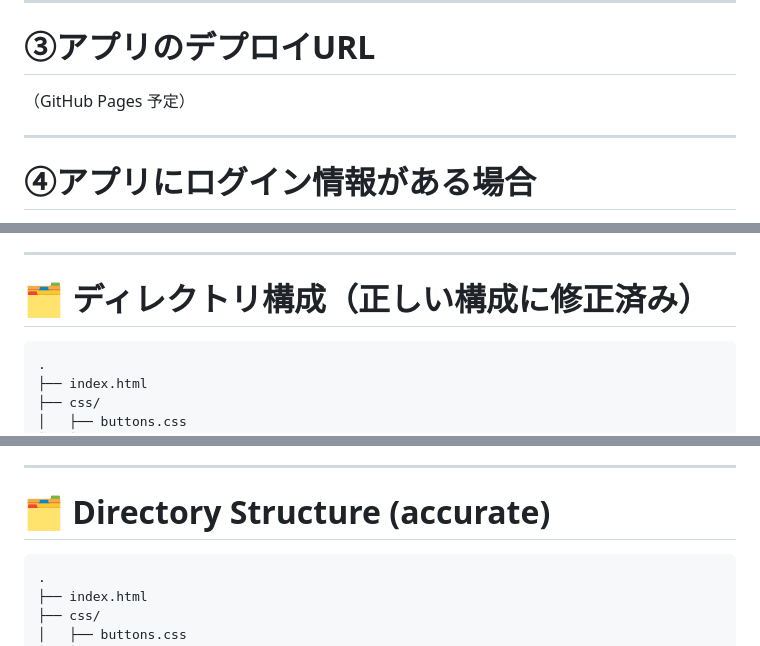
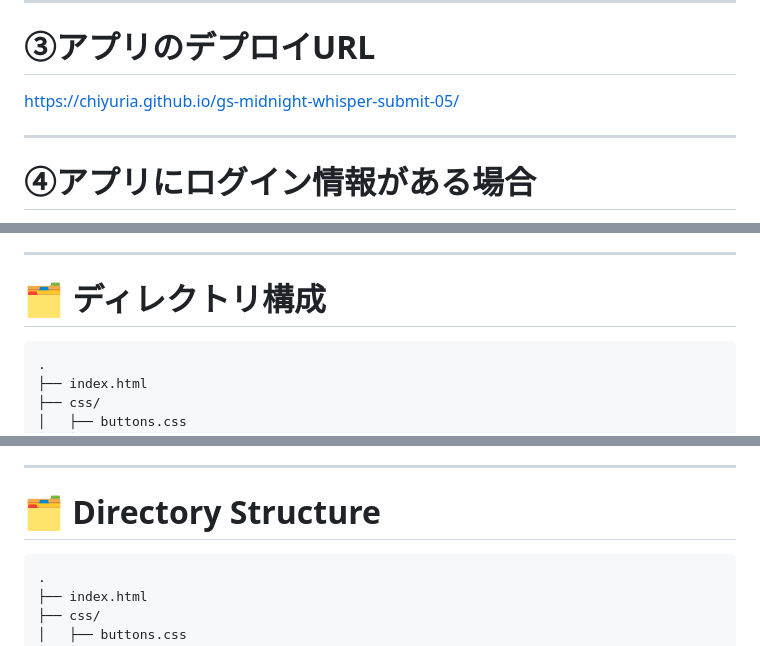
Before and after one commit to chiyuria/gs-midnight-whisper-submit-05, a Markdown page: readme.md, 3 parts joined by grey strips. Drawn GitHub-style.

Commit message:
minor adjustment: readme.md

````diff
--- a/readme.md
+++ b/readme.md
@@ -22,7 +22,7 @@ DOM 側では “溶けるように消える” アニメーション演出が
 
 # ③アプリのデプロイURL
 
-（GitHub Pages 予定）
+https://chiyuria.github.io/gs-midnight-whisper-submit-05/
 
 ---
 
@@ -215,7 +215,7 @@ if (midnightMode) {
 
 ---
 
-# 🗂 ディレクトリ構成（正しい構成に修正済み）
+# 🗂 ディレクトリ構成
 
 ```
 .
@@ -372,7 +372,7 @@ meant to be seen once and never saved.**
 
 ---
 
-# 🗂 Directory Structure (accurate)
+# 🗂 Directory Structure
 
 ```
 .
````
